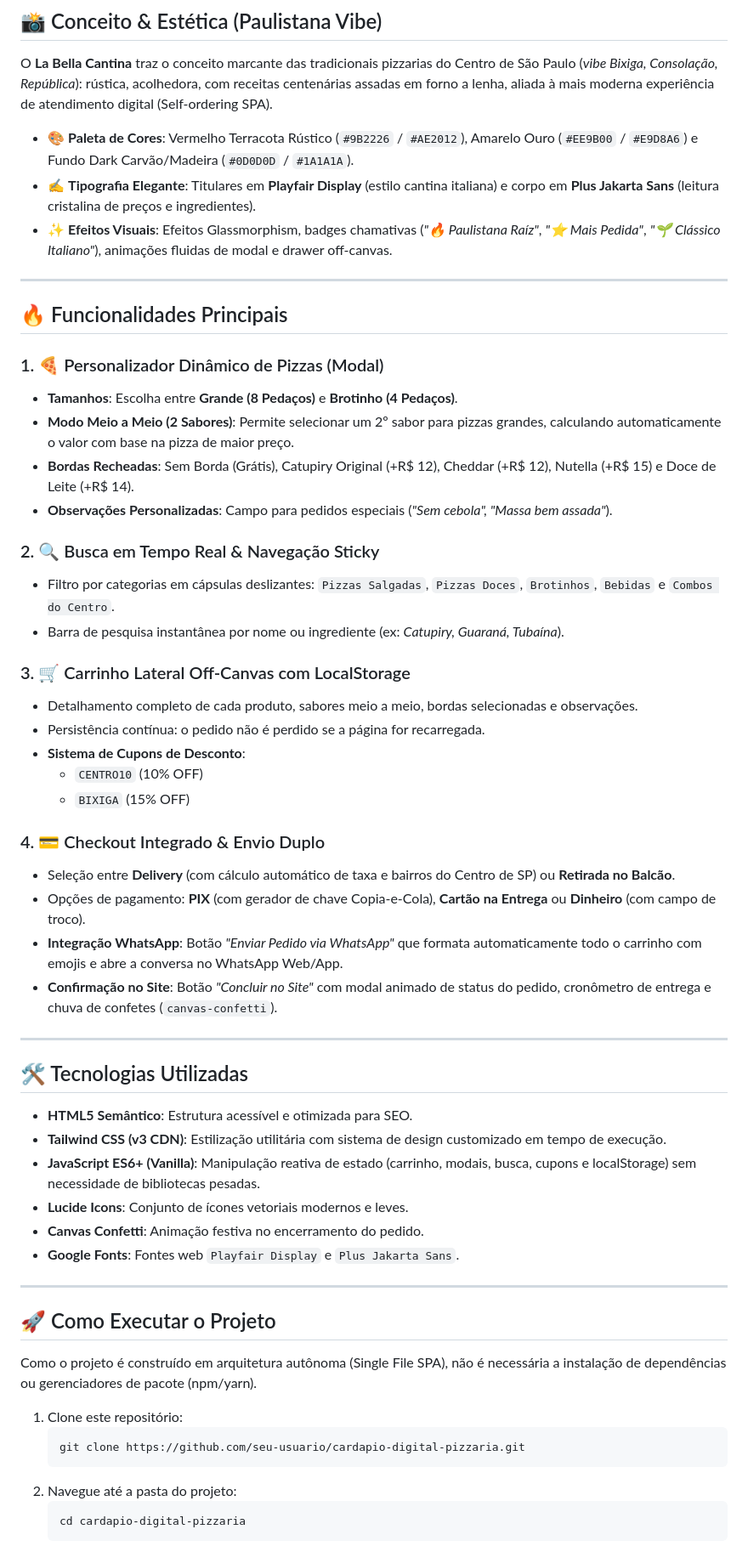
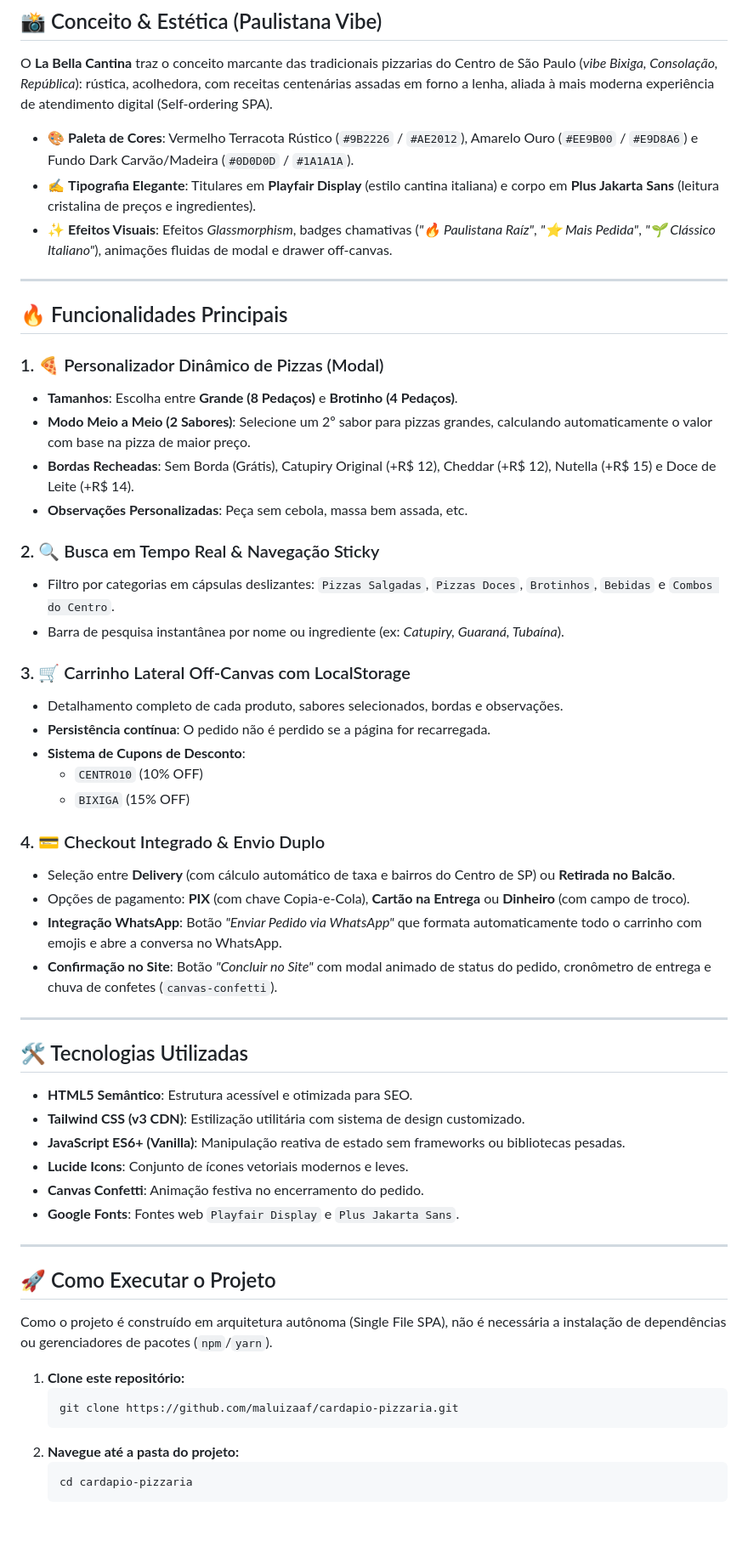
Before and after one commit to maluizaaf/cardapio-pizzaria, a Markdown page: README.md, the part around one of its changes. Shown at 85% size. Drawn GitHub-style; blank space fills up the shorter version.

Commit message:
docs: melhorar estetica e formatacao do README

````diff
--- a/README.md
+++ b/README.md
@@ -14,59 +21,59 @@
 
 O **La Bella Cantina** traz o conceito marcante das tradicionais pizzarias do Centro de São Paulo (*vibe Bixiga, Consolação, República*): rústica, acolhedora, com receitas centenárias assadas em forno a lenha, aliada à mais moderna experiência de atendimento digital (Self-ordering SPA).
 
-- 🎨 **Paleta de Cores**: Vermelho Terracota Rústico (`#9B2226` / `#AE2012`), Amarelo Ouro (`#EE9B00` / `#E9D8A6`) e Fundo Dark Carvão/Madeira (`#0D0D0D` / `#1A1A1A`).
-- ✍️ **Tipografia Elegante**: Titulares em **Playfair Display** (estilo cantina italiana) e corpo em **Plus Jakarta Sans** (leitura cristalina de preços e ingredientes).
-- ✨ **Efeitos Visuais**: Efeitos Glassmorphism, badges chamativas (*"🔥 Paulistana Raíz"*, *"⭐ Mais Pedida"*, *"🌱 Clássico Italiano"*), animações fluidas de modal e drawer off-canvas.
+* 🎨 **Paleta de Cores**: Vermelho Terracota Rústico (`#9B2226` / `#AE2012`), Amarelo Ouro (`#EE9B00` / `#E9D8A6`) e Fundo Dark Carvão/Madeira (`#0D0D0D` / `#1A1A1A`).
+* ✍️ **Tipografia Elegante**: Titulares em **Playfair Display** (estilo cantina italiana) e corpo em **Plus Jakarta Sans** (leitura cristalina de preços e ingredientes).
+* ✨ **Efeitos Visuais**: Efeitos *Glassmorphism*, badges chamativas (*"🔥 Paulistana Raíz"*, *"⭐ Mais Pedida"*, *"🌱 Clássico Italiano"*), animações fluidas de modal e drawer off-canvas.
 
 ---
 
 ## 🔥 Funcionalidades Principais
 
 ### 1. 🍕 Personalizador Dinâmico de Pizzas (Modal)
-- **Tamanhos**: Escolha entre **Grande (8 Pedaços)** e **Brotinho (4 Pedaços)**.
-- **Modo Meio a Meio (2 Sabores)**: Permite selecionar um 2º sabor para pizzas grandes, calculando automaticamente o valor com base na pizza de maior preço.
-- **Bordas Recheadas**: Sem Borda (Grátis), Catupiry Original (+R$ 12), Cheddar (+R$ 12), Nutella (+R$ 15) e Doce de Leite (+R$ 14).
-- **Observações Personalizadas**: Campo para pedidos especiais (*"Sem cebola", "Massa bem assada"*).
+* **Tamanhos**: Escolha entre **Grande (8 Pedaços)** e **Brotinho (4 Pedaços)**.
+* **Modo Meio a Meio (2 Sabores)**: Selecione um 2º sabor para pizzas grandes, calculando automaticamente o valor com base na pizza de maior preço.
+* **Bordas Recheadas**: Sem Borda (Grátis), Catupiry Original (+R$ 12), Cheddar (+R$ 12), Nutella (+R$ 15) e Doce de Leite (+R$ 14).
+* **Observações Personalizadas**: Peça sem cebola, massa bem assada, etc.
 
 ### 2. 🔍 Busca em Tempo Real & Navegação Sticky
-- Filtro por categorias em cápsulas deslizantes: `Pizzas Salgadas`, `Pizzas Doces`, `Brotinhos`, `Bebidas` e `Combos do Centro`.
-- Barra de pesquisa instantânea por nome ou ingrediente (ex: *Catupiry, Guaraná, Tubaína*).
+* Filtro por categorias em cápsulas deslizantes: `Pizzas Salgadas`, `Pizzas Doces`, `Brotinhos`, `Bebidas` e `Combos do Centro`.
+* Barra de pesquisa instantânea por nome ou ingrediente (ex: *Catupiry, Guaraná, Tubaína*).
 
 ### 3. 🛒 Carrinho Lateral Off-Canvas com LocalStorage
-- Detalhamento completo de cada produto, sabores meio a meio, bordas selecionadas e observações.
-- Persistência contínua: o pedido não é perdido se a página for recarregada.
-- **Sistema de Cupons de Desconto**:
-  - `CENTRO10` (10% OFF)
-  - `BIXIGA` (15% OFF)
+* Detalhamento completo de cada produto, sabores selecionados, bordas e observações.
+* **Persistência contínua**: O pedido não é perdido se a página for recarregada.
+* **Sistema de Cupons de Desconto**:
+  * `CENTRO10` (10% OFF)
+  * `BIXIGA` (15% OFF)
 
 ### 4. 💳 Checkout Integrado & Envio Duplo
-- Seleção entre **Delivery** (com cálculo automático de taxa e bairros do Centro de SP) ou **Retirada no Balcão**.
-- Opções de pagamento: **PIX** (com gerador de chave Copia-e-Cola), **Cartão na Entrega** ou **Dinheiro** (com campo de troco).
-- **Integração WhatsApp**: Botão *"Enviar Pedido via WhatsApp"* que formata automaticamente todo o carrinho com emojis e abre a conversa no WhatsApp Web/App.
-- **Confirmação no Site**: Botão *"Concluir no Site"* com modal animado de status do pedido, cronômetro de entrega e chuva de confetes (`canvas-confetti`).
+* Seleção entre **Delivery** (com cálculo automático de taxa e bairros do Centro de SP) ou **Retirada no Balcão**.
+* Opções de pagamento: **PIX** (com chave Copia-e-Cola), **Cartão na Entrega** ou **Dinheiro** (com campo de troco).
+* **Integração WhatsApp**: Botão *"Enviar Pedido via WhatsApp"* que formata automaticamente todo o carrinho com emojis e abre a conversa no WhatsApp.
+* **Confirmação no Site**: Botão *"Concluir no Site"* com modal animado de status do pedido, cronômetro de entrega e chuva de confetes (`canvas-confetti`).
 
 ---
 
 ## 🛠️ Tecnologias Utilizadas
 
-- **HTML5 Semântico**: Estrutura acessível e otimizada para SEO.
-- **Tailwind CSS (v3 CDN)**: Estilização utilitária com sistema de design customizado em tempo de execução.
-- **JavaScript ES6+ (Vanilla)**: Manipulação reativa de estado (carrinho, modais, busca, cupons e localStorage) sem necessidade de bibliotecas pesadas.
-- **Lucide Icons**: Conjunto de ícones vetoriais modernos e leves.
-- **Canvas Confetti**: Animação festiva no encerramento do pedido.
-- **Google Fonts**: Fontes web `Playfair Display` e `Plus Jakarta Sans`.
+* **HTML5 Semântico**: Estrutura acessível e otimizada para SEO.
+* **Tailwind CSS (v3 CDN)**: Estilização utilitária com sistema de design customizado.
+* **JavaScript ES6+ (Vanilla)**: Manipulação reativa de estado sem frameworks ou bibliotecas pesadas.
+* **Lucide Icons**: Conjunto de ícones vetoriais modernos e leves.
+* **Canvas Confetti**: Animação festiva no encerramento do pedido.
+* **Google Fonts**: Fontes web `Playfair Display` e `Plus Jakarta Sans`.
 
 ---
 
 ## 🚀 Como Executar o Projeto
 
-Como o projeto é construído em arquitetura autônoma (Single File SPA), não é necessária a instalação de dependências ou gerenciadores de pacote (npm/yarn).
+Como o projeto é construído em arquitetura autônoma (Single File SPA), não é necessária a instalação de dependências ou gerenciadores de pacotes (`npm`/`yarn`).
 
-1. Clone este repositório:
+1. **Clone este repositório:**
    ```bash
-   git clone https://github.com/seu-usuario/cardapio-digital-pizzaria.git
+   git clone https://github.com/maluizaaf/cardapio-pizzaria.git
    ```
-2. Navegue até a pasta do projeto:
+2. **Navegue até a pasta do projeto:**
    ```bash
-   cd cardapio-digital-pizzaria
+   cd cardapio-pizzaria
    ```
````
Also changed, not shown: other parts of README.md (+21 -14 lines).
